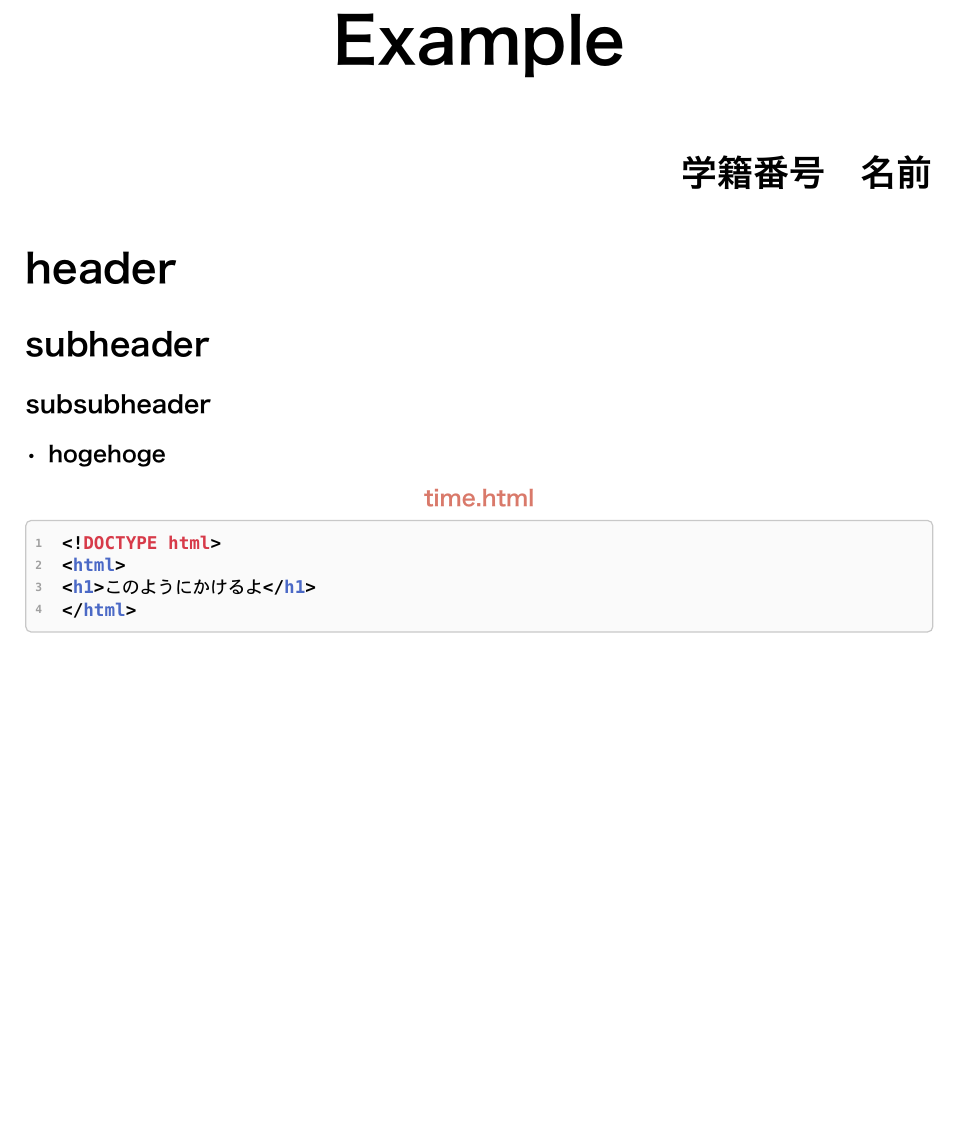
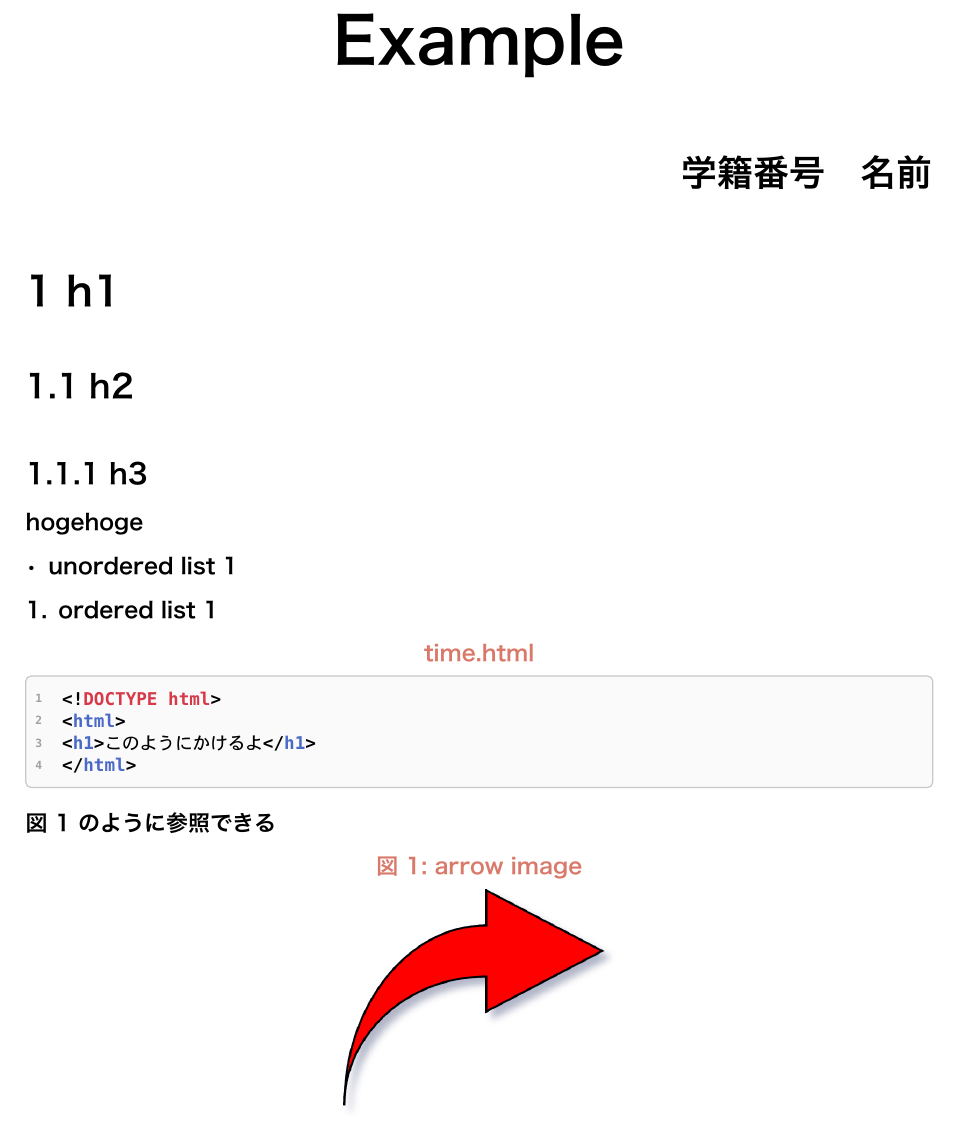
Before and after one commit to tajima2019/typst-template, a Typst document (example/main.typ): part of the page, cut so that both start at the same text, the shorter picture padded with empty space. The pictures show the PDF file example/main.pdf that the author committed with the source.

Commit message:
main.typを変更

````diff
--- a/example/main.typ
+++ b/example/main.typ
@@ -8,10 +8,14 @@
 #show: conf
 
 #report-title("Example", "学籍番号", "名前")
-#header("header")
-#subheader("subheader")
-#subsubheader("subsubheader")
-- hogehoge
+= h1
+== h2
+===  h3
+hogehoge
+
+- unordered list 1
+
++ ordered list 1
 
 #figure(
   caption: [time.html],
@@ -23,3 +27,9 @@
   </html>
   ```]
 )
+
+@fig:arrow のように参照できる
+#figure(
+  image("../assets/arrow.png", width: 30%),
+  caption: [arrow image],
+)<fig:arrow>
````
Also changed, not shown: assets/arrow.png (added), example/main.pdf.
